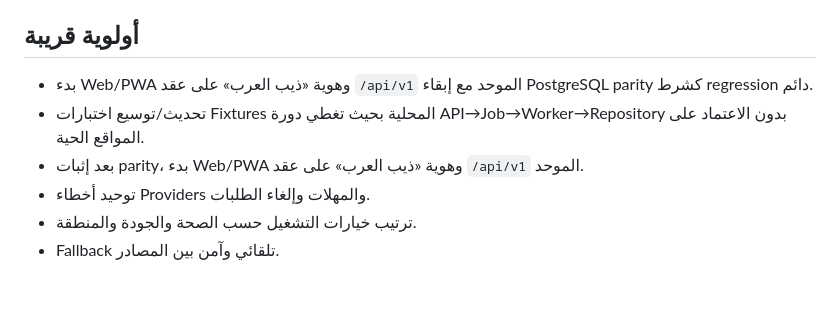
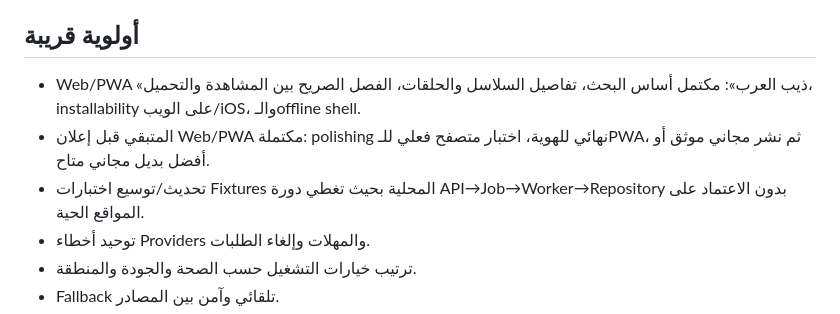
Before and after one commit to theeb1230-dot/akwam-indexer, a Markdown page: docs/ROADMAP.md, the part around the change. Drawn GitHub-style; blank space fills up the shorter version.

Commit message:
Update roadmap for current Web PWA state

```diff
--- a/docs/ROADMAP.md
+++ b/docs/ROADMAP.md
@@ -26,9 +26,9 @@
 
 ## أولوية قريبة
 
-- بدء Web/PWA وهوية «ذيب العرب» على عقد `/api/v1` الموحد مع إبقاء PostgreSQL parity كشرط regression دائم.
+- Web/PWA «ذيب العرب»: مكتمل أساس البحث، تفاصيل السلاسل والحلقات، الفصل الصريح بين المشاهدة والتحميل، installability على الويب/iOS، والـoffline shell.
+- المتبقي قبل إعلان Web/PWA مكتملة: polishing نهائي للهوية، اختبار متصفح فعلي للـPWA، ثم نشر مجاني موثق أو أفضل بديل مجاني متاح.
 - تحديث/توسيع اختبارات Fixtures المحلية بحيث تغطي دورة API→Job→Worker→Repository بدون الاعتماد على المواقع الحية.
-- بعد إثبات parity، بدء Web/PWA وهوية «ذيب العرب» على عقد `/api/v1` الموحد.
 - توحيد أخطاء Providers والمهلات وإلغاء الطلبات.
 - ترتيب خيارات التشغيل حسب الصحة والجودة والمنطقة.
 - Fallback تلقائي وآمن بين المصادر.
```
